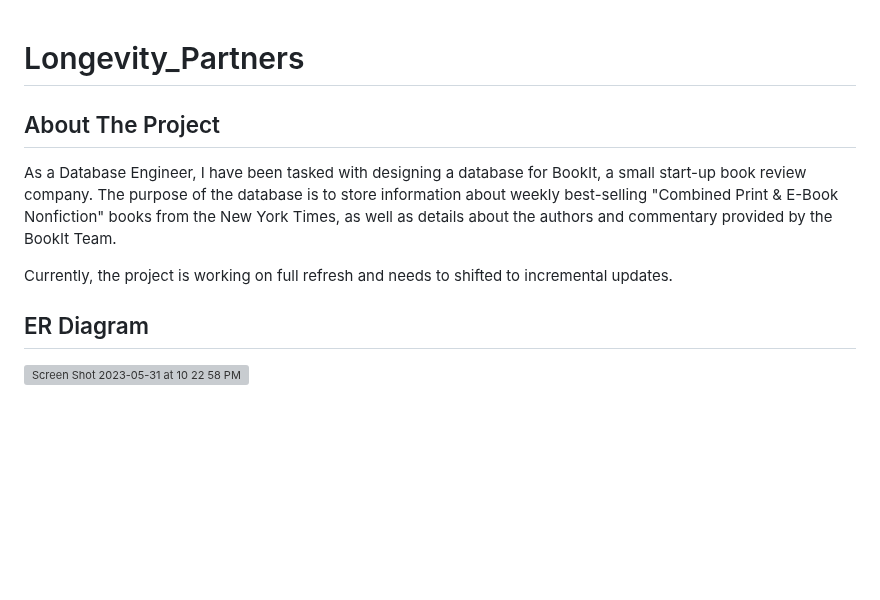
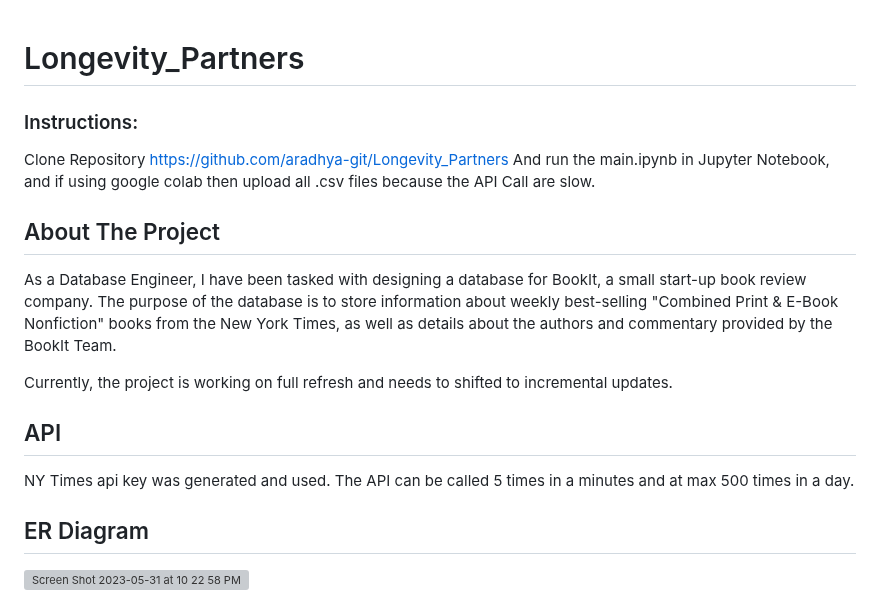
Before and after one commit to aradhya-git/Longevity_Partners, a Markdown page: README.md, the part around the change. GitHub-like rendering; blank space fills up the shorter version; grey boxes are pictures that could not be loaded.

```diff
--- a/README.md
+++ b/README.md
@@ -1,10 +1,17 @@
 # Longevity_Partners
+
+### Instructions:
+Clone Repository https://github.com/aradhya-git/Longevity_Partners And run the main.ipynb in Jupyter Notebook, and if using google colab then upload all .csv files because the API Call are slow.
 
 ## About The Project
 
 As a Database Engineer, I have been tasked with designing a database for BookIt, a small start-up book review company. The purpose of the database is to store information about weekly best-selling "Combined Print & E-Book Nonfiction" books from the New York Times, as well as details about the authors and commentary provided by the BookIt Team.
 
 Currently, the project is working on full refresh and needs to shifted to incremental updates.
+
+## API
+
+NY Times api key was generated and used. The API can be called 5 times in a minutes and at max 500 times in a day.
 
 ## ER Diagram
 
```
